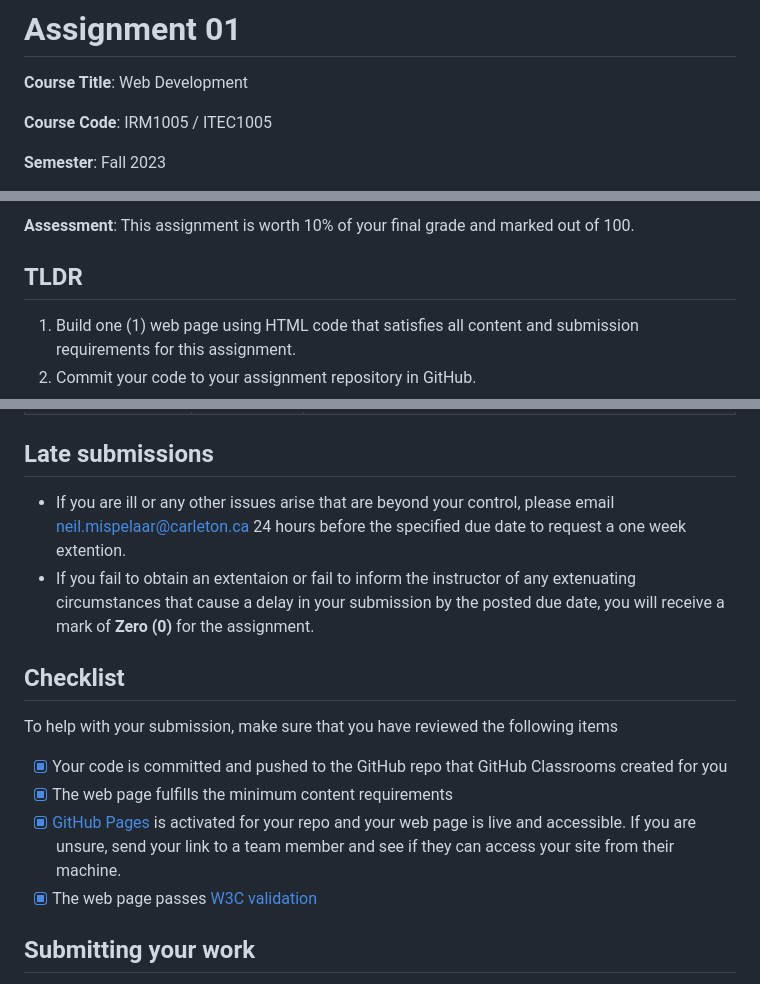
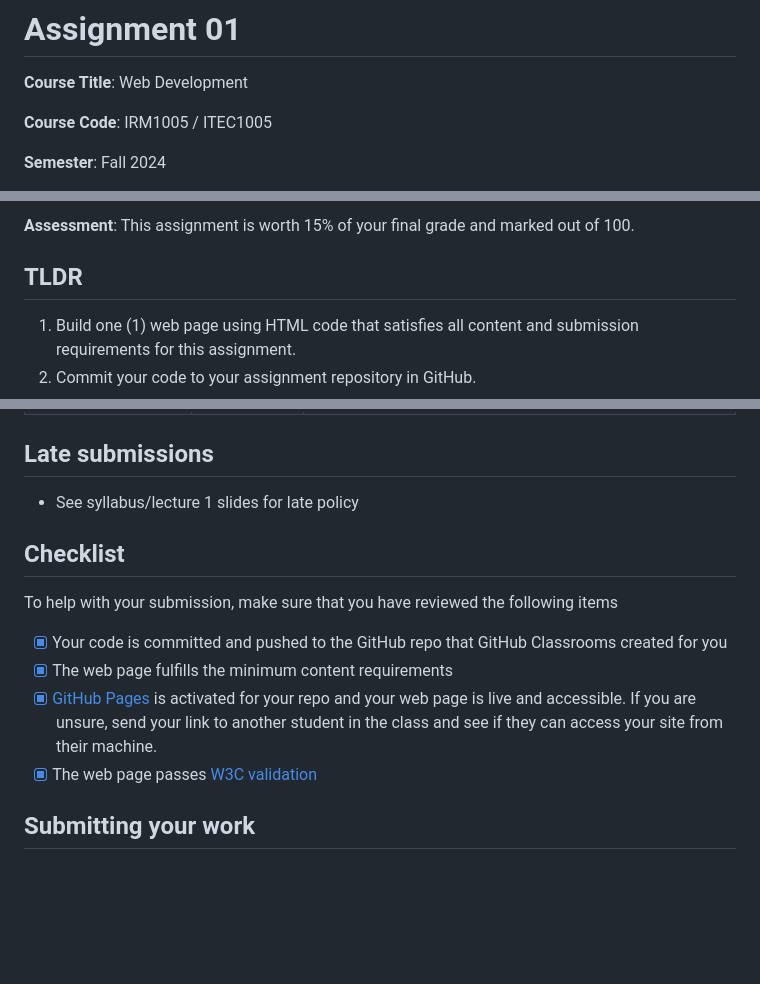
Before and after one commit to Carleton-BIT/template-assignment-01-IRM1005, a Markdown page: README.md, 3 parts joined by grey strips. GitHub-like rendering; blank space fills up the shorter version.

```diff
--- a/README.md
+++ b/README.md
@@ -4,5 +4,5 @@
 
 **Course Code**: IRM1005 / ITEC1005
 
-**Semester**: Fall 2023
+**Semester**: Fall 2024
 
@@ -10,5 +10,5 @@
 
-**Assessment**: This assignment is worth 10% of your final grade and marked out of 100.
+**Assessment**: This assignment is worth 15% of your final grade and marked out of 100.
 
 ## TLDR
 
@@ -96,8 +96,7 @@ The creation and posting of this web page is worth 10% of your final grade and m
 
 ## Late submissions
 
-- If you are ill or any other issues arise that are beyond your control, please email [neil.mispelaar@carleton.ca](mailto:neil.mispelaar@carleton.ca) 24 hours before the specified due date to request a one week extention.
-- If you fail to obtain an extentaion or fail to inform the instructor of any extenuating circumstances that cause a delay in your submission by the posted due date, you will receive a mark of **Zero (0)** for the assignment.
+- See syllabus/lecture 1 slides for late policy
 
 ## Checklist
 
@@ -105,7 +104,7 @@ To help with your submission, make sure that you have reviewed the following ite
 
 - [x] Your code is committed and pushed to the GitHub repo that GitHub Classrooms created for you
 - [x] The web page fulfills the minimum content requirements
-- [x] [GitHub Pages](https://docs.github.com/en/pages) is activated for your repo and your web page is live and accessible. If you are unsure, send your link to a team member and see if they can access your site from their machine.
+- [x] [GitHub Pages](https://docs.github.com/en/pages) is activated for your repo and your web page is live and accessible. If you are unsure, send your link to another student in the class and see if they can access your site from their machine.
 - [x] The web page passes [W3C validation](https://validator.w3.org/#validate_by_uri)
 
 ## Submitting your work
```
Also changed, not shown: other parts of README.md (+1 -4 lines).
